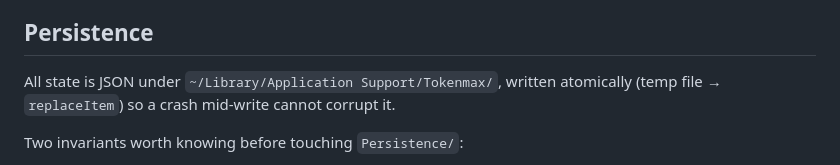
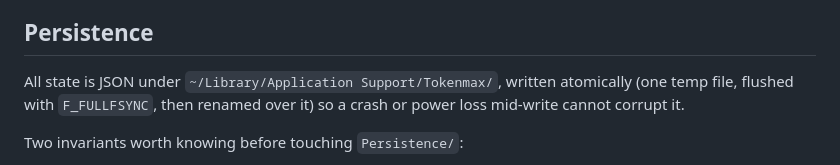
Before and after one commit to danieldrinhausen/Tokenmax, a Markdown page: docs/ARCHITECTURE.md, the part around the change. Rendered like a GitHub page.

```diff
--- a/docs/ARCHITECTURE.md
+++ b/docs/ARCHITECTURE.md
@@ -325,7 +325,7 @@ produces an app that silently stops working after a network blip.
 ## Persistence
 
 All state is JSON under `~/Library/Application Support/Tokenmax/`, written
-atomically (temp file → `replaceItem`) so a crash mid-write cannot corrupt it.
+atomically (one temp file, flushed with `F_FULLFSYNC`, then renamed over it) so a crash or power loss mid-write cannot corrupt it.
 
 Two invariants worth knowing before touching `Persistence/`:
 
```
Also changed, not shown: CHANGELOG.md (+5 -0 lines), README.md (+1 -1 lines).
